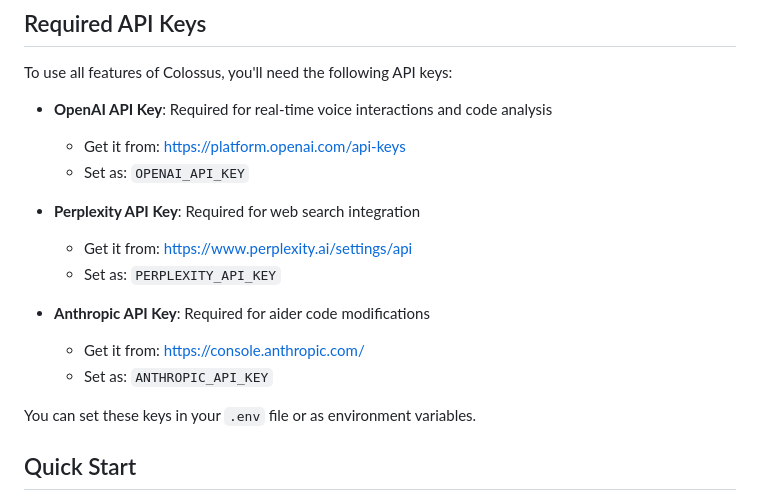
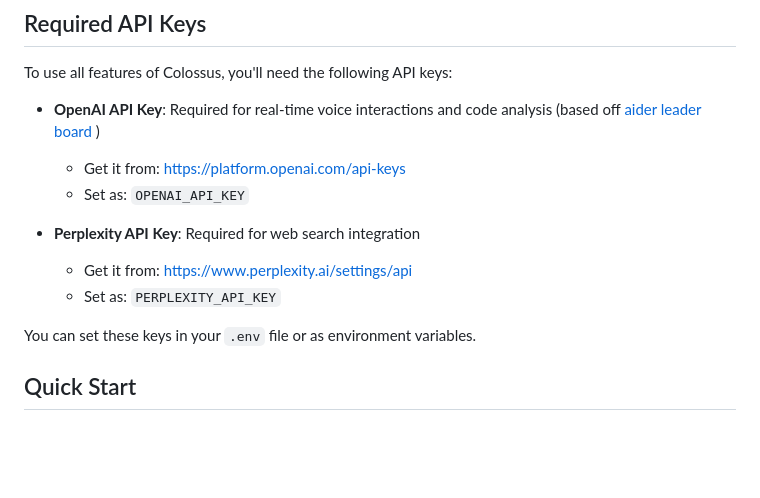
Before and after one commit to richardanaya/colossus, a Markdown page: README.md, the part around the change. Drawn GitHub-style; blank space fills up the shorter version.

```diff
--- a/README.md
+++ b/README.md
@@ -43,17 +43,13 @@ Disclaimer: this project uses [realtime API pricing](https://openai.com/api/pric
 
 To use all features of Colossus, you'll need the following API keys:
 
-- **OpenAI API Key**: Required for real-time voice interactions and code analysis
+- **OpenAI API Key**: Required for real-time voice interactions and code analysis (based off [aider leader board](https://aider.chat/docs/leaderboards/) )
   - Get it from: https://platform.openai.com/api-keys
   - Set as: `OPENAI_API_KEY`
 
 - **Perplexity API Key**: Required for web search integration
   - Get it from: https://www.perplexity.ai/settings/api
   - Set as: `PERPLEXITY_API_KEY`
-
-- **Anthropic API Key**: Required for aider code modifications
-  - Get it from: https://console.anthropic.com/
-  - Set as: `ANTHROPIC_API_KEY`
 
 You can set these keys in your `.env` file or as environment variables.
 
```
